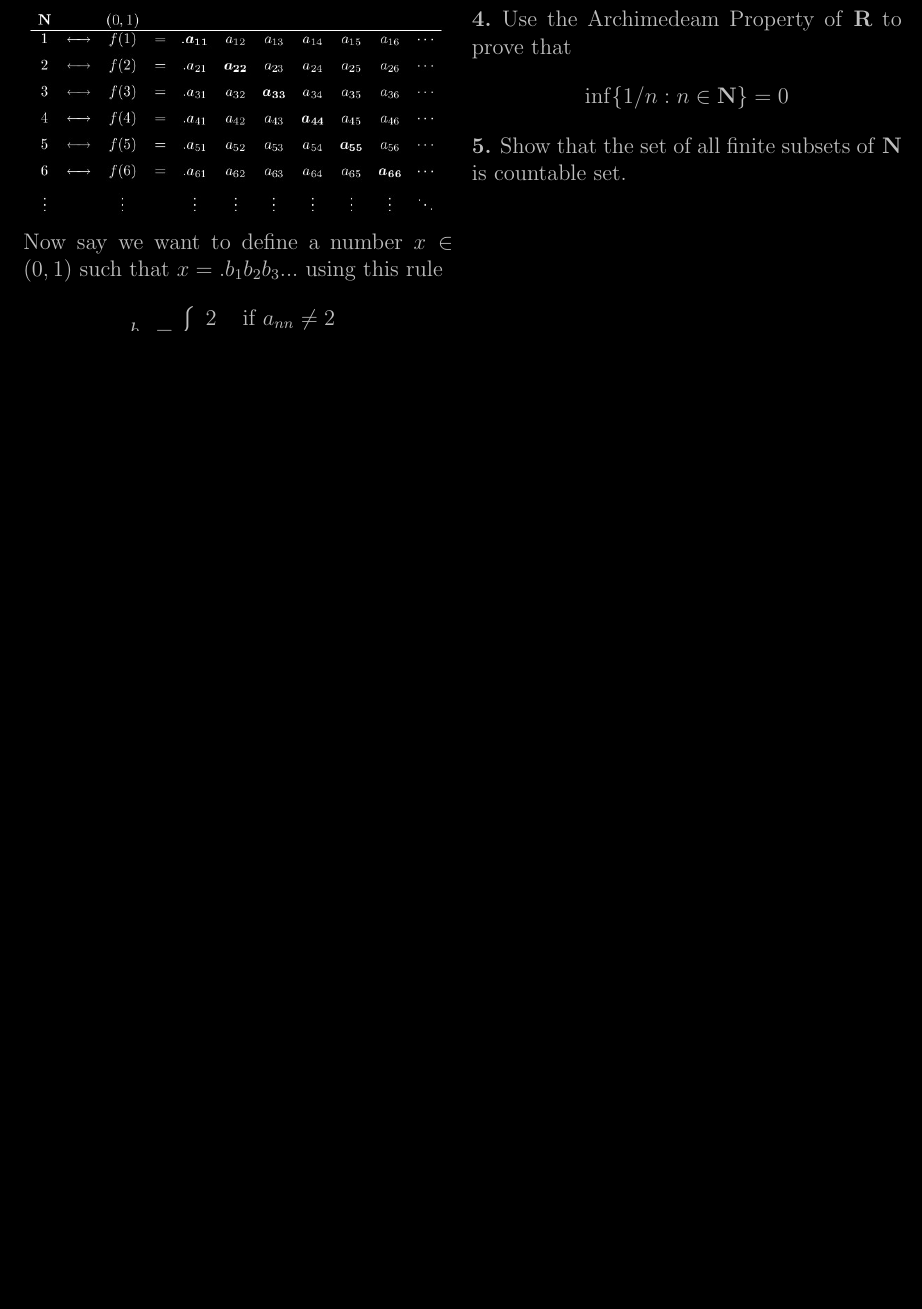
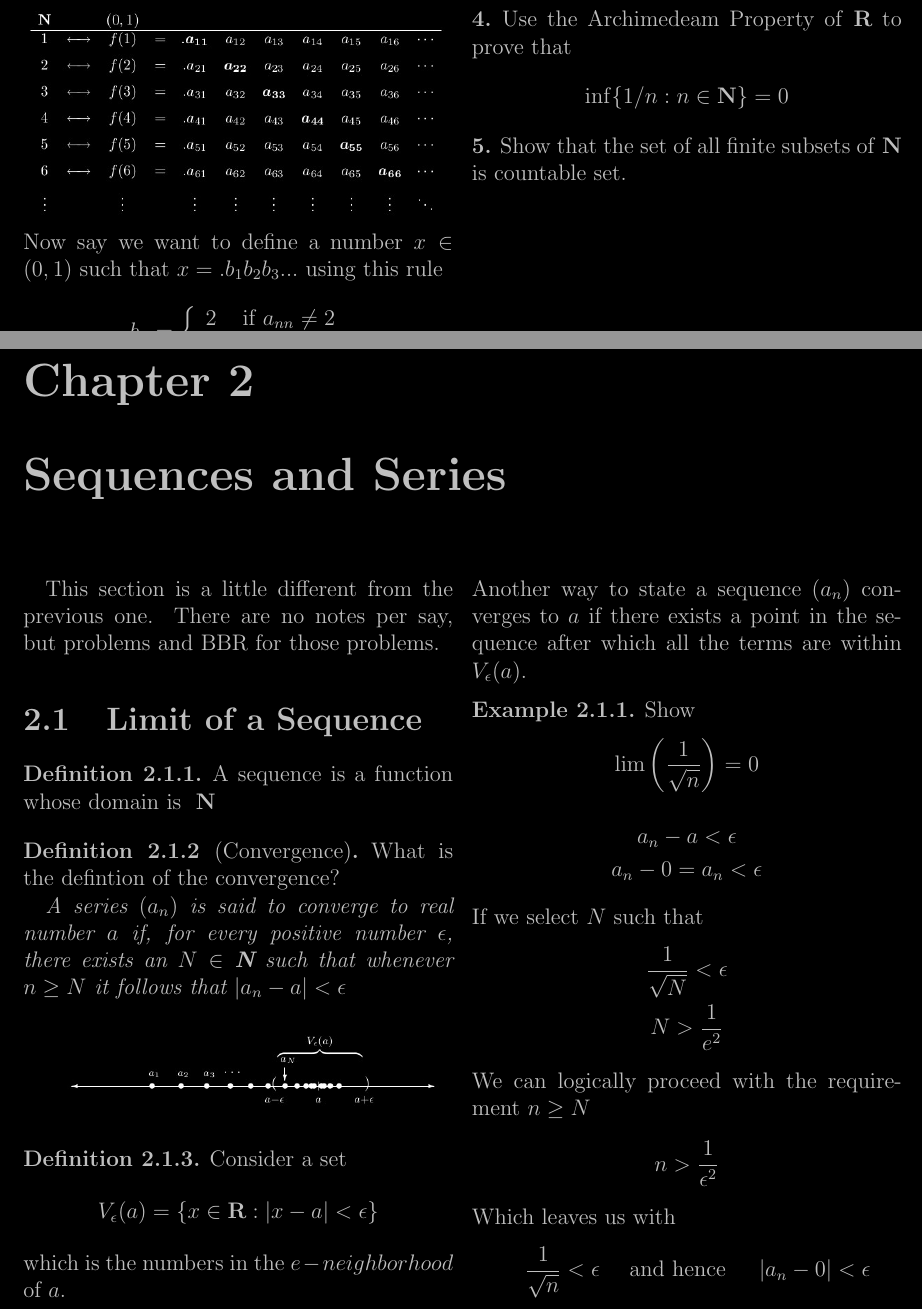
Before and after one commit to tsgoten/analysis, a LaTeX document (main/main.tex, which reads main/chapters/chapter02.tex): part of page 9 of 9 before the commit and two parts of pages 9 and 10 of 11 after it, the two joined at a grey line, cut so that both start at the same text, the shorter picture padded with empty space. Compiled offline with pdfLaTeX.

Commit message:
chapter 2 sec 1

```diff
--- /dev/null
+++ b/main/chapters/chapter02.tex
@@ -0,0 +1,34 @@
+\chapter{Sequences and Series}
+This section is a little different from the previous one. There are no notes per say, but problems and BBR for those problems.
+\section{Limit of a Sequence}
+\begin{definition}
+	A sequence is a function whose domain is \N
+\end{definition}
+\begin{definition} [Convergence]
+	What is the defintion of the convergence? \\
+	\indent \textit{A series $ (a_n) $ is said to converge to real number $ a $ if, for every positive number $ \e $, there exists an $ N \in \N $ such that whenever $ n\geq N $ it follows that $ |a_n - a| < \e $}
+\end{definition}
+\putpic{conv}
+\begin{definition}
+	Consider a set
+	\[ V _ { \epsilon } ( a ) = \{ x \in \mathbf { R } : | x - a | < \epsilon \} \]
+	which is the numbers in the $ e-neighborhood $ of $ a $. \\
+	Another way to state a sequence $ (a_n) $ converges to $ a $ if there exists a point in the sequence after which all the terms are within $ V_\e (a) $.
+\end{definition}
+\begin{example}
+	Show
+	\[ \lim \left(\dfrac{1}{\sqrt{n}}\right) = 0\]
+	\begin{gather*}
+	a_n - a < \e \\
+	a_n - 0 = a_n < \e \\
+	\intertext{If we select $ N $ such that}
+	\dfrac{1}{\sqrt{N}} < \e \\
+	N > \dfrac{1}{e^2} \\
+	\intertext{We can logically proceed with the requirement $ n \geq N $}
+	n > \dfrac{1}{\e^2}
+	\intertext{Which leaves us with}
+	\quad \frac { 1 } { \sqrt { n } } < \epsilon \quad \text { and hence } \quad \left| a _ { n } - 0 \right| < \epsilon
+	\end{gather*}
+	\textit{Remarks.} This might not seem that impressive or even complete, but consider if we wanted to somehow show that \[ \lim(n) = 0 \] you can see that we cannot make a similar argument. \\
+	Also note why we chose $ N > \dfrac{1}{\e ^2} $ this was a very specific choice because it allows us to make the logical substitution for $ n \geq N$ and we could manipulate it to return to the original function and find the statement we were looking for.
+\end{example}
--- a/main/main.tex
+++ b/main/main.tex
@@ -25,6 +25,7 @@
 %\theoremstyle{theorem}
 \newtheorem{theorem}{Theorem}[section]
 \newtheorem{lemma}{Lemma}[section]
+\newtheorem{definition}{Definition}[section]
 %Shortcuts for Sets
 \newcommand{\Q}{
 	\textbf{Q}
```
Also changed, not shown: main/graphics/conv.jpg (added), main/main.pdf, main/main.tex (1 more changed lines), 6 other files.
